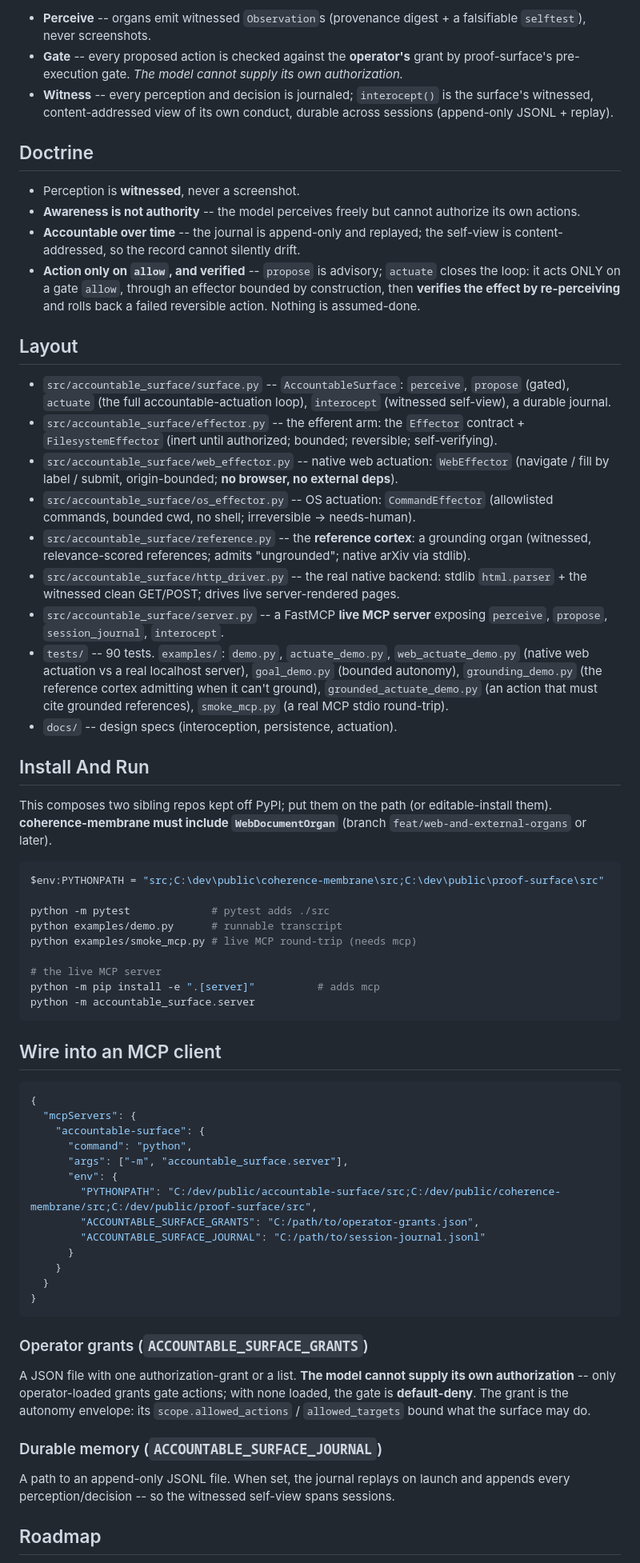
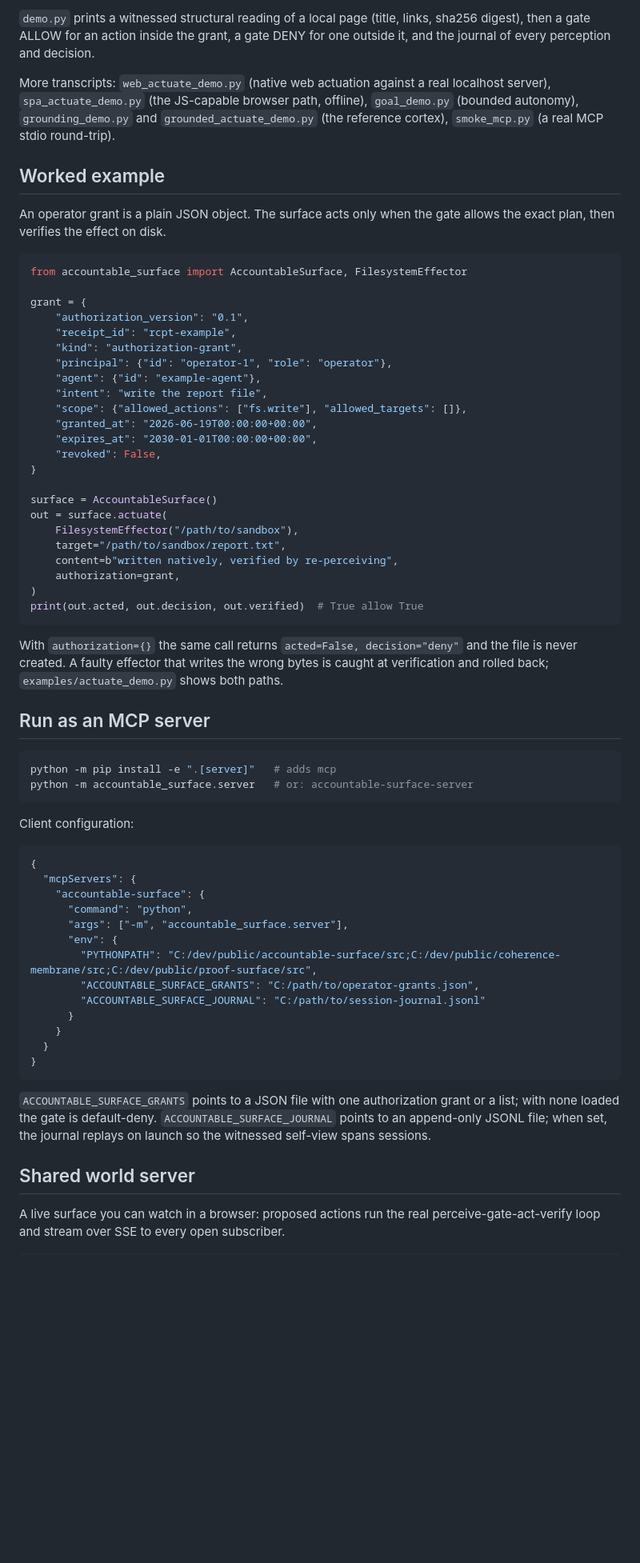
Before and after one commit to HarperZ9/accountable-surface, a Markdown page: README.md, the part around one of its changes. Shown at 80% size. Drawn GitHub-style; blank space fills up the shorter version.

Commit message:
docs: current introduction + feature-first README body
Co-Authored-By: Claude Fable 5 <noreply@anthropic.com>

````diff
--- a/README.md
+++ b/README.md
@@ -81,67 +46,49 @@ perceive  ->  gate (allow / deny / needs-human)  ->  act (effector)  ->  verify
 ```
 
-- **Perceive** -- organs emit witnessed `Observation`s (provenance digest + a
-  falsifiable `selftest`), never screenshots.
-- **Gate** -- every proposed action is checked against the **operator's** grant by
-  proof-surface's pre-execution gate. *The model cannot supply its own authorization.*
-- **Witness** -- every perception and decision is journaled; `interocept()` is the
-  surface's witnessed, content-addressed view of its own conduct, durable across
-  sessions (append-only JSONL + replay).
+`demo.py` prints a witnessed structural reading of a local page (title, links, sha256 digest), then a gate ALLOW for an action inside the grant, a gate DENY for one outside it, and the journal of every perception and decision.
 
-## Doctrine
+More transcripts: `web_actuate_demo.py` (native web actuation against a real localhost server), `spa_actuate_demo.py` (the JS-capable browser path, offline), `goal_demo.py` (bounded autonomy), `grounding_demo.py` and `grounded_actuate_demo.py` (the reference cortex), `smoke_mcp.py` (a real MCP stdio round-trip).
 
-- Perception is **witnessed**, never a screenshot.
-- **Awareness is not authority** -- the model perceives freely but cannot authorize its own actions.
-- **Accountable over time** -- the journal is append-only and replayed; the self-view
-  is content-addressed, so the record cannot silently drift.
-- **Action only on `allow`, and verified** -- `propose` is advisory; `actuate`
-  closes the loop: it acts ONLY on a gate `allow`, through an effector bounded by
-  construction, then **verifies the effect by re-perceiving** and rolls back a
-  failed reversible action. Nothing is assumed-done.
+## Worked example
 
-## Layout
+An operator grant is a plain JSON object. The surface acts only when the gate allows the exact plan, then verifies the effect on disk.
 
-- `src/accountable_surface/surface.py` -- `AccountableSurface`: `perceive`, `propose`
-  (gated), `actuate` (the full accountable-actuation loop), `interocept` (witnessed
-  self-view), a durable journal.
-- `src/accountable_surface/effector.py` -- the efferent arm: the `Effector` contract +
-  `FilesystemEffector` (inert until authorized; bounded; reversible; self-verifying).
-- `src/accountable_surface/web_effector.py` -- native web actuation: `WebEffector`
-  (navigate / fill by label / submit, origin-bounded; **no browser, no external deps**).
-- `src/accountable_surface/os_effector.py` -- OS actuation: `CommandEffector`
-  (allowlisted commands, bounded cwd, no shell; irreversible → needs-human).
-- `src/accountable_surface/reference.py` -- the **reference cortex**: a grounding organ
-  (witnessed, relevance-scored references; admits "ungrounded"; native arXiv via stdlib).
-- `src/accountable_surface/http_driver.py` -- the real native backend: stdlib
-  `html.parser` + the witnessed clean GET/POST; drives live server-rendered pages.
-- `src/accountable_surface/server.py` -- a FastMCP **live MCP server** exposing
-  `perceive`, `propose`, `session_journal`, `interocept`.
-- `tests/` -- 90 tests. `examples/`: `demo.py`, `actuate_demo.py`,
-  `web_actuate_demo.py` (native web actuation vs a real localhost server),
-  `goal_demo.py` (bounded autonomy), `grounding_demo.py` (the reference cortex admitting
-  when it can't ground), `grounded_actuate_demo.py` (an action that must cite grounded
-  references), `smoke_mcp.py` (a real MCP stdio round-trip).
-- `docs/` -- design specs (interoception, persistence, actuation).
+```python
+from accountable_surface import AccountableSurface, FilesystemEffector
 
-## Install And Run
+grant = {
+    "authorization_version": "0.1",
+    "receipt_id": "rcpt-example",
+    "kind": "authorization-grant",
+    "principal": {"id": "operator-1", "role": "operator"},
+    "agent": {"id": "example-agent"},
+    "intent": "write the report file",
+    "scope": {"allowed_actions": ["fs.write"], "allowed_targets": []},
+    "granted_at": "2026-06-19T00:00:00+00:00",
+    "expires_at": "2030-01-01T00:00:00+00:00",
+    "revoked": False,
+}
 
-This composes two sibling repos kept off PyPI; put them on the path (or
-editable-install them). **coherence-membrane must include `WebDocumentOrgan`**
-(branch `feat/web-and-external-organs` or later).
+surface = AccountableSurface()
+out = surface.actuate(
+    FilesystemEffector("/path/to/sandbox"),
+    target="/path/to/sandbox/report.txt",
+    content=b"written natively, verified by re-perceiving",
+    authorization=grant,
+)
+print(out.acted, out.decision, out.verified)  # True allow True
+```
+
+With `authorization={}` the same call returns `acted=False, decision="deny"` and the file is never created. A faulty effector that writes the wrong bytes is caught at verification and rolled back; `examples/actuate_demo.py` shows both paths.
+
+## Run as an MCP server
 
 ```powershell
-$env:PYTHONPATH = "src;C:\dev\public\coherence-membrane\src;C:\dev\public\proof-surface\src"
-
-python -m pytest             # pytest adds ./src
-python examples/demo.py      # runnable transcript
-python examples/smoke_mcp.py # live MCP round-trip (needs mcp)
-
-# the live MCP server
-python -m pip install -e ".[server]"          # adds mcp
-python -m accountable_surface.server
+python -m pip install -e ".[server]"   # adds mcp
+python -m accountable_surface.server   # or: accountable-surface-server
 ```
 
-## Wire into an MCP client
+Client configuration:
 
 ```json
 {
@@ -159,15 +106,9 @@ python -m accountable_surface.server
 }
 ```
 
-### Operator grants (`ACCOUNTABLE_SURFACE_GRANTS`)
-A JSON file with one authorization-grant or a list. **The model cannot supply its
-own authorization** -- only operator-loaded grants gate actions; with none loaded,
-the gate is **default-deny**. The grant is the autonomy envelope: its
-`scope.allowed_actions` / `allowed_targets` bound what the surface may do.
+`ACCOUNTABLE_SURFACE_GRANTS` points to a JSON file with one authorization grant or a list; with none loaded the gate is default-deny. `ACCOUNTABLE_SURFACE_JOURNAL` points to an append-only JSONL file; when set, the journal replays on launch so the witnessed self-view spans sessions.
 
-### Durable memory (`ACCOUNTABLE_SURFACE_JOURNAL`)
-A path to an append-only JSONL file. When set, the journal replays on launch and
-appends every perception/decision -- so the witnessed self-view spans sessions.
+## Shared world server
 
-## Roadmap
+A live surface you can watch in a browser: proposed actions run the real perceive-gate-act-verify loop and stream over SSE to every open subscriber.
 
````
Also changed, not shown: other parts of README.md (+57 -92 lines), docs/INTRODUCTION.md (added, +138 -0 lines).
